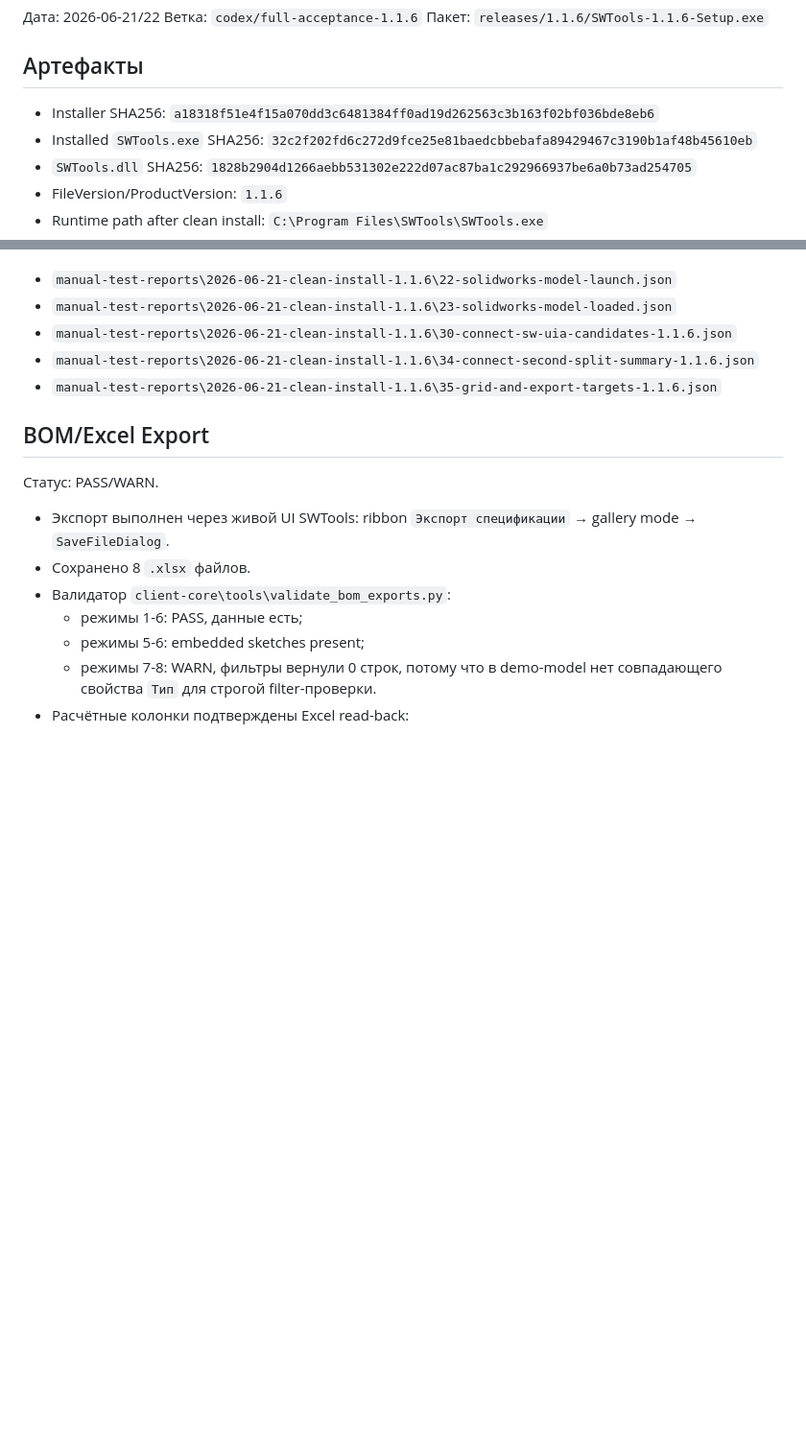
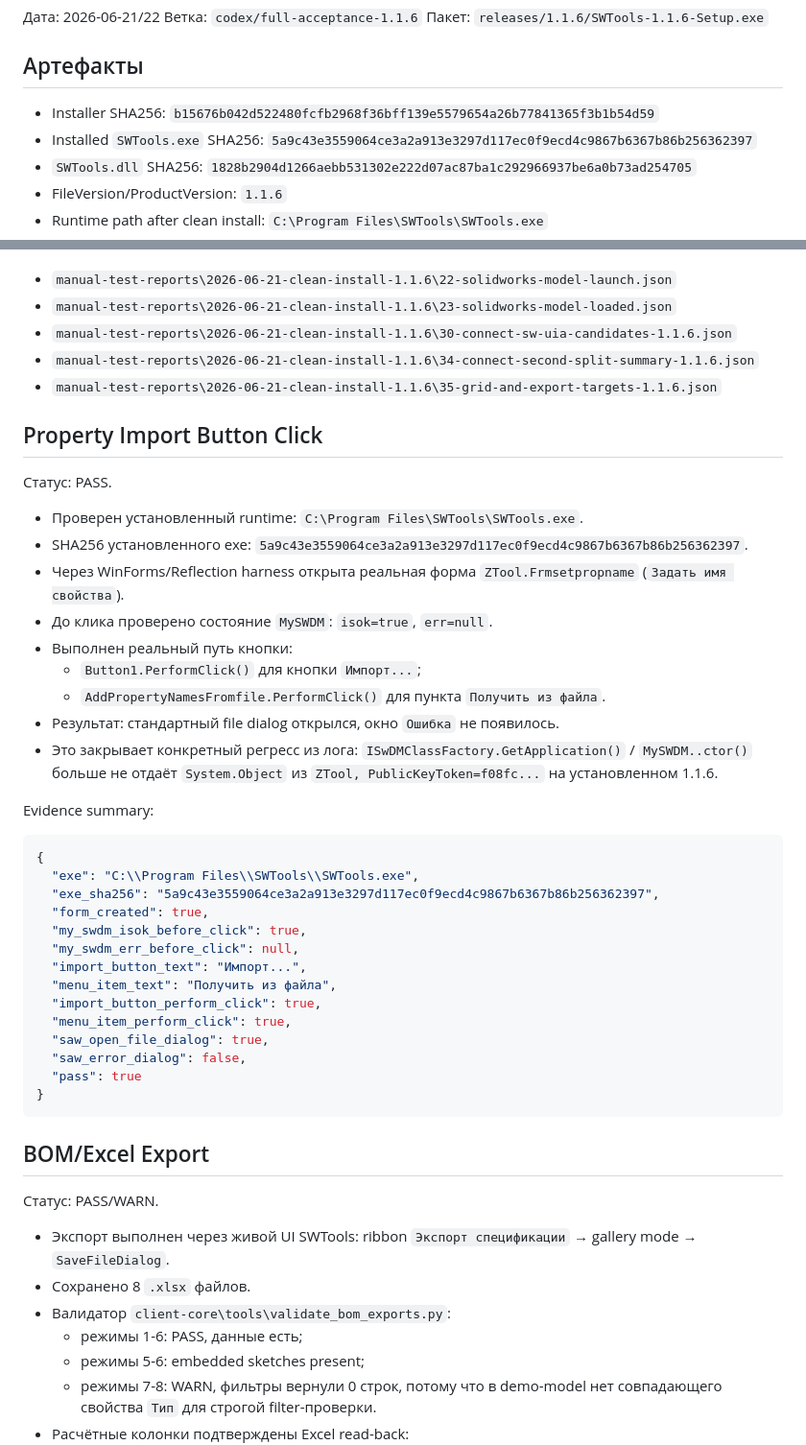
Before and after one commit to lunin02118-ops/ztool, a Markdown page: docs/release/SWTOOLS_1_1_6_ACCEPTANCE_REPORT_RU.md, 2 parts joined by grey strips. Shown at 96% size. Drawn GitHub-style; blank space fills up the shorter version.

Commit message:
test(release): record property import button click

````diff
--- a/docs/release/SWTOOLS_1_1_6_ACCEPTANCE_REPORT_RU.md
+++ b/docs/release/SWTOOLS_1_1_6_ACCEPTANCE_REPORT_RU.md
@@ -6,8 +6,8 @@
 
 ## Артефакты
 
-- Installer SHA256: `a18318f51e4f15a070dd3c6481384ff0ad19d262563c3b163f02bf036bde8eb6`
-- Installed `SWTools.exe` SHA256: `32c2f202fd6c272d9fce25e81baedcbbebafa89429467c3190b1af48b45610eb`
+- Installer SHA256: `b15676b042d522480fcfb2968f36bff139e5579654a26b77841365f3b1b54d59`
+- Installed `SWTools.exe` SHA256: `5a9c43e3559064ce3a2a913e3297d117ec0f9ecd4c9867b6367b86b256362397`
 - `SWTools.dll` SHA256: `1828b2904d1266aebb531302e222d07ac87ba1c292966937be6a0b73ad254705`
 - FileVersion/ProductVersion: `1.1.6`
 - Runtime path after clean install: `C:\Program Files\SWTools\SWTools.exe`
@@ -91,6 +91,43 @@ Evidence:
 - `manual-test-reports\2026-06-21-clean-install-1.1.6\34-connect-second-split-summary-1.1.6.json`
 - `manual-test-reports\2026-06-21-clean-install-1.1.6\35-grid-and-export-targets-1.1.6.json`
 
+## Property Import Button Click
+
+Статус: PASS.
+
+- Проверен установленный runtime: `C:\Program Files\SWTools\SWTools.exe`.
+- SHA256 установленного exe:
+  `5a9c43e3559064ce3a2a913e3297d117ec0f9ecd4c9867b6367b86b256362397`.
+- Через WinForms/Reflection harness открыта реальная форма
+  `ZTool.Frmsetpropname` (`Задать имя свойства`).
+- До клика проверено состояние `MySWDM`: `isok=true`, `err=null`.
+- Выполнен реальный путь кнопки:
+  - `Button1.PerformClick()` для кнопки `Импорт...`;
+  - `AddPropertyNamesFromfile.PerformClick()` для пункта `Получить из файла`.
+- Результат: стандартный file dialog открылся, окно `Ошибка` не появилось.
+- Это закрывает конкретный регресс из лога:
+  `ISwDMClassFactory.GetApplication()` / `MySWDM..ctor()` больше не отдаёт
+  `System.Object` из `ZTool, PublicKeyToken=f08fc...` на установленном 1.1.6.
+
+Evidence summary:
+
+```json
+{
+  "exe": "C:\\Program Files\\SWTools\\SWTools.exe",
+  "exe_sha256": "5a9c43e3559064ce3a2a913e3297d117ec0f9ecd4c9867b6367b86b256362397",
+  "form_created": true,
+  "my_swdm_isok_before_click": true,
+  "my_swdm_err_before_click": null,
+  "import_button_text": "Импорт...",
+  "menu_item_text": "Получить из файла",
+  "import_button_perform_click": true,
+  "menu_item_perform_click": true,
+  "saw_open_file_dialog": true,
+  "saw_error_dialog": false,
+  "pass": true
+}
+```
+
 ## BOM/Excel Export
 
 Статус: PASS/WARN.
````
